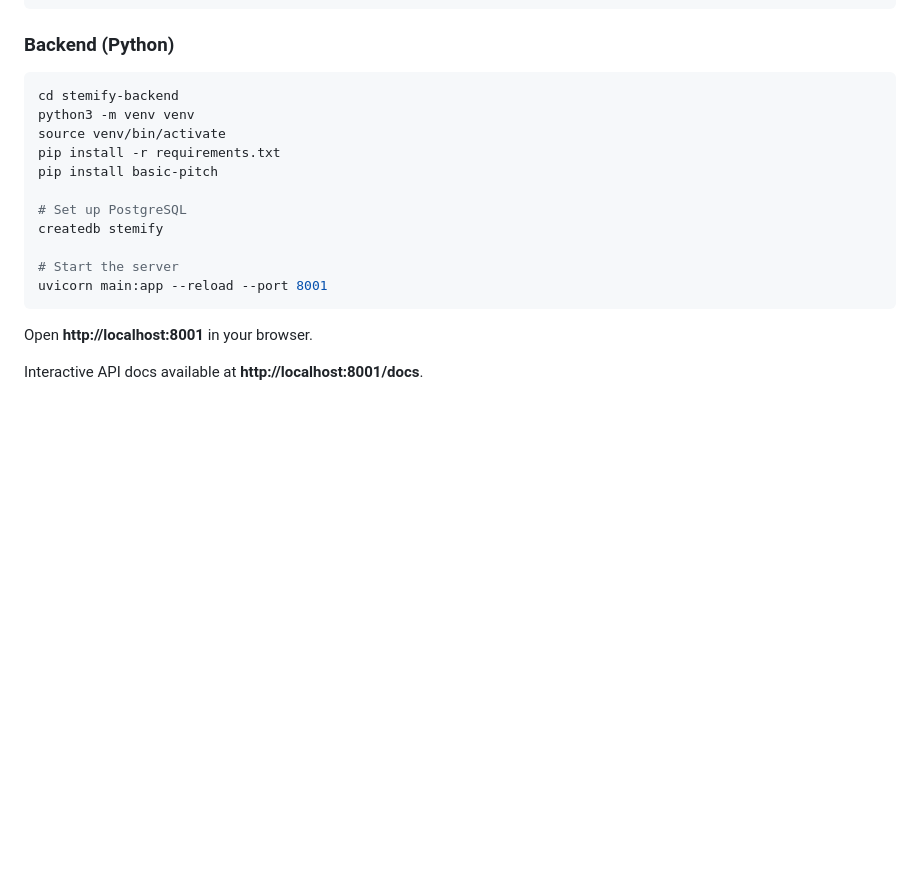
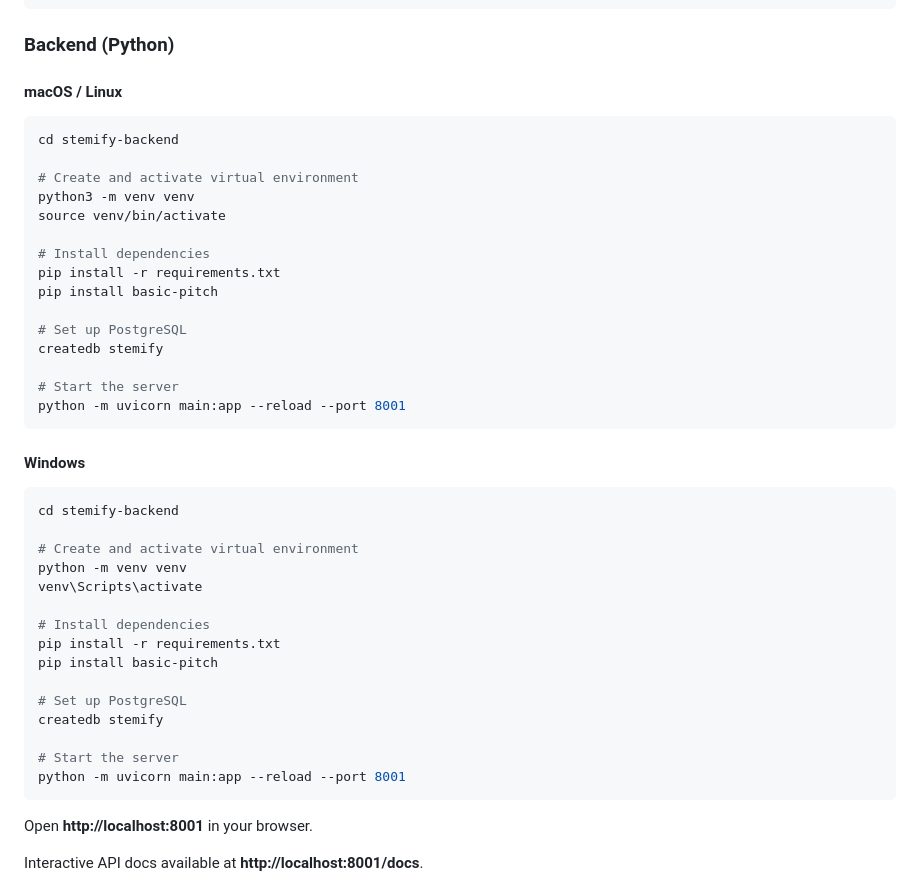
Before and after one commit to makamsrujan/Stemify, a Markdown page: README.md, the part around the change. Drawn GitHub-style; blank space fills up the shorter version.

Commit message:
Fix uvicorn command not found error - use python -m uvicorn and add Windows support

````diff
--- a/README.md
+++ b/README.md
@@ -74,10 +74,16 @@ npx expo start --web    # open in browser
 
 ### Backend (Python)
 
+#### macOS / Linux
+
 ```bash
 cd stemify-backend
+
+# Create and activate virtual environment
 python3 -m venv venv
 source venv/bin/activate
+
+# Install dependencies
 pip install -r requirements.txt
 pip install basic-pitch
 
@@ -85,7 +91,27 @@ pip install basic-pitch
 createdb stemify
 
 # Start the server
-uvicorn main:app --reload --port 8001
+python -m uvicorn main:app --reload --port 8001
+```
+
+#### Windows
+
+```bash
+cd stemify-backend
+
+# Create and activate virtual environment
+python -m venv venv
+venv\Scripts\activate
+
+# Install dependencies
+pip install -r requirements.txt
+pip install basic-pitch
+
+# Set up PostgreSQL
+createdb stemify
+
+# Start the server
+python -m uvicorn main:app --reload --port 8001
 ```
 
 Open **http://localhost:8001** in your browser.
````
